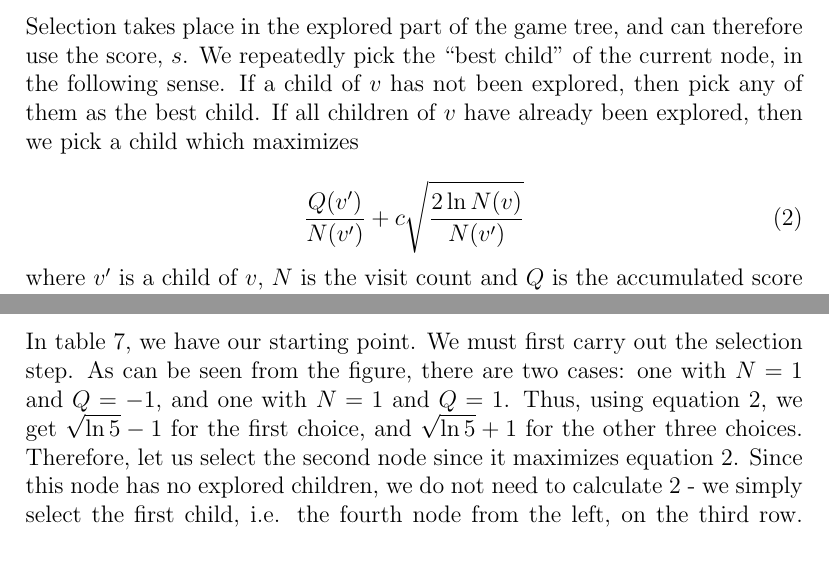
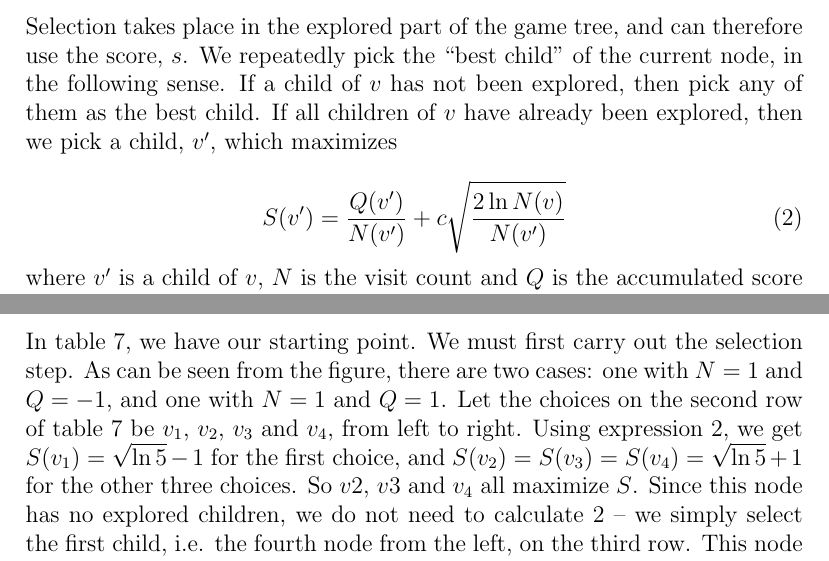
Before and after one commit to leino/thesis_msc_engphys, a LaTeX thesis (report/thesis.tex, which reads report/mcts.tex): two parts of pages 11 and 12 of 39, joined at a grey line, cut so that both start at the same text. Compiled offline with pdfLaTeX.

Commit message:
rewrote the selection step in the example of mcts. it now refers to an explicit symbol instead of an equality

```diff
--- a/report/mcts.tex
+++ b/report/mcts.tex
@@ -39,11 +39,11 @@ Each node $v$ in the explored part of the game tree has an attached score, which
 Selection takes place in the explored part of the game tree, and can therefore use the score, $s$.
 We repeatedly pick the ``best child'' of the current node, in the following sense.
 If a child of $v$ has not been explored, then pick any of them as the best child.
-If all children of $v$ have already been explored, then we pick a child which maximizes
+If all children of $v$ have already been explored, then we pick a child, $v'$, which maximizes
 
 \begin{equation}
 \label{eq:uctnodevalue}
-\frac{Q(v')}{N(v')} + c\sqrt{\frac{2\ln{N(v)}}{N(v')}}
+S(v') = \frac{Q(v')}{N(v')} + c\sqrt{\frac{2\ln{N(v)}}{N(v')}}
 \end{equation}
 where $v'$ is a child of $v$, $N$ is the visit count and $Q$ is the accumulated score for the node (we will see later how to keep track of $Q$ and $N$, for a given node).
 The parameter $c$ determines the amount of exploration. We will choose $c = 1 / \sqrt 2$ as per the comments in \citep[p. 9]{mcts_survey12}.
@@ -78,9 +78,10 @@ However, in order to get a non-trivial iteration, we assume that five iterations
 \end{center}
 In table \ref{tab:mcts_iteration_before}, we have our starting point.
 We must first carry out the selection step. As can be seen from the figure, there are two cases: one with $N=1$ and $Q=-1$, and one with $N=1$ and $Q=1$.
-Thus, using equation \ref{eq:uctnodevalue}, we get $\sqrt{\ln{5}} - 1$ for the first choice, and $\sqrt{\ln{5}} + 1$ for the other three choices.
-Therefore, let us select the second node since it maximizes equation \ref{eq:uctnodevalue}.
-Since this node has no explored children, we do not need to calculate \ref{eq:uctnodevalue} - we simply select the first child, i.e. the fourth node from the left, on the third row.
+Let the choices on the second row of table \ref{tab:mcts_iteration_before} be $v_1$, $v_2$, $v_3$ and $v_4$, from left to right.
+Using expression \ref{eq:uctnodevalue}, we get $S(v_1) = \sqrt{\ln{5}} - 1$ for the first choice, and $S(v_2) = S(v_3) = S(v_4) = \sqrt{\ln{5}} + 1$ for the other three choices.
+So $v2$, $v3$ and $v_4$ all maximize $S$.
+Since this node has no explored children, we do not need to calculate \ref{eq:uctnodevalue} -- we simply select the first child, i.e. the fourth node from the left, on the third row.
 This node is the result of the selection step.
 
 Now it is time to perform the exploration step.
```
